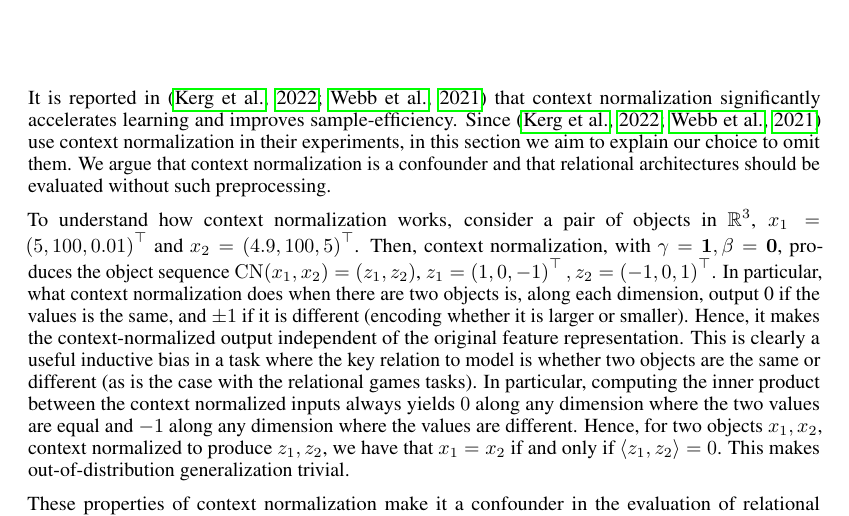
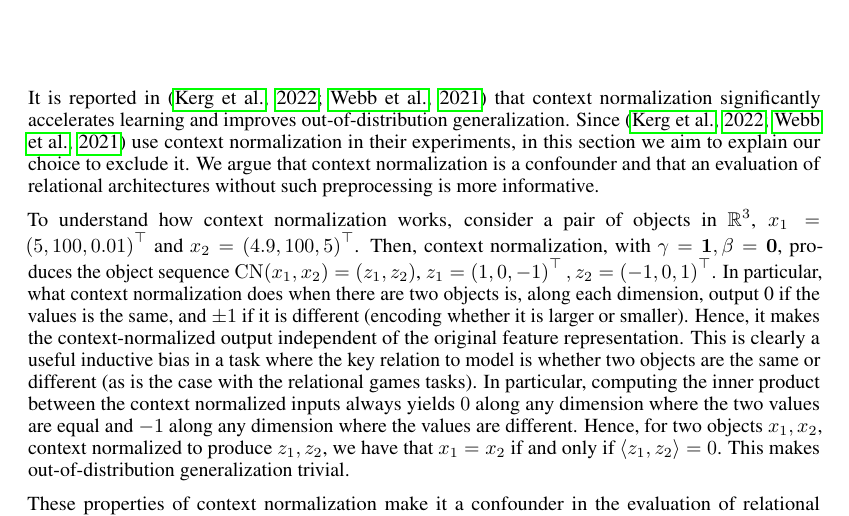
Before and after one commit to Awni00/relational-convolutions, a LaTeX paper (paper/main.tex, which reads paper/appendix_tcn_discussion.tex): part of page 14 of 14, cut so that both start at the same text. Compiled offline with pdfLaTeX.

Commit message:
updated some phrasing

```diff
--- a/paper/appendix_tcn_discussion.tex
+++ b/paper/appendix_tcn_discussion.tex
@@ -12,7 +12,7 @@ In~\Cref{ssec:exp_relational_games} the CoRelNet model of~\citet{kergNeuralArchi
 \end{eqnarray*}
 where $\gamma = (\gamma_1, \ldots, \gamma_d), \beta = (\beta_1, \ldots, \beta_d)$ are learnable gain and shift parameters for each dimension. The context windows represent logical groupings of objects that are assumed to be known. For instance,~\citep{webbEmergentSymbols2021,kergNeuralArchitecture2022} consider a ``relational match-to-sample'' task where 3 pairs of objects are presented in sequence, and the task is to identify whether the relation in the first pair is the same as the relation in the second pair or the third pair. Here, the context windows would be the pairs of objects.
 
-It is reported in~\citep{webbEmergentSymbols2021,kergNeuralArchitecture2022} that context normalization significantly accelerates learning and improves sample-efficiency. Since~\citep{webbEmergentSymbols2021,kergNeuralArchitecture2022} use context normalization in their experiments, in this section we aim to explain our choice to omit them. We argue that context normalization is a confounder and that relational architectures should be evaluated without such preprocessing.
+It is reported in~\citep{webbEmergentSymbols2021,kergNeuralArchitecture2022} that context normalization significantly accelerates learning and improves out-of-distribution generalization. Since~\citep{webbEmergentSymbols2021,kergNeuralArchitecture2022} use context normalization in their experiments, in this section we aim to explain our choice to exclude it. We argue that context normalization is a confounder and that an evaluation of relational architectures without such preprocessing is more informative.
 
 To understand how context normalization works, consider a pair of objects in $\reals^3$, $x_1 = \paren{5, 100, 0.01}^\top$ and $x_2 = \paren{4.9, 100, 5}^\top$. Then, context normalization, with $\gamma = \bm{1}, \beta = \bm{0}$, produces the object sequence $\mathrm{CN}(x_1, x_2) = (z_1, z_2)$, $z_1 = \paren{1, 0, -1}^\top, z_2 = \paren{-1, 0, 1}^\top$. In particular, what context normalization does when there are two objects is, along each dimension, output 0 if the values is the same, and $\pm 1$ if it is different (encoding whether it is larger or smaller). Hence, it makes the context-normalized output independent of the original feature representation. This is clearly a useful inductive bias in a task where the key relation to model is whether two objects are the same or different (as is the case with the relational games tasks). In particular, computing the inner product between the context normalized inputs always yields $0$ along any dimension where the two values are equal and $-1$ along any dimension where the values are different. Hence, for two objects $x_1, x_2$, context normalized to produce $z_1, z_2$, we have that $x_1 = x_2$ if and only if $\iprod{z_1}{z_2} = 0$. This makes out-of-distribution generalization trivial.
 
```
